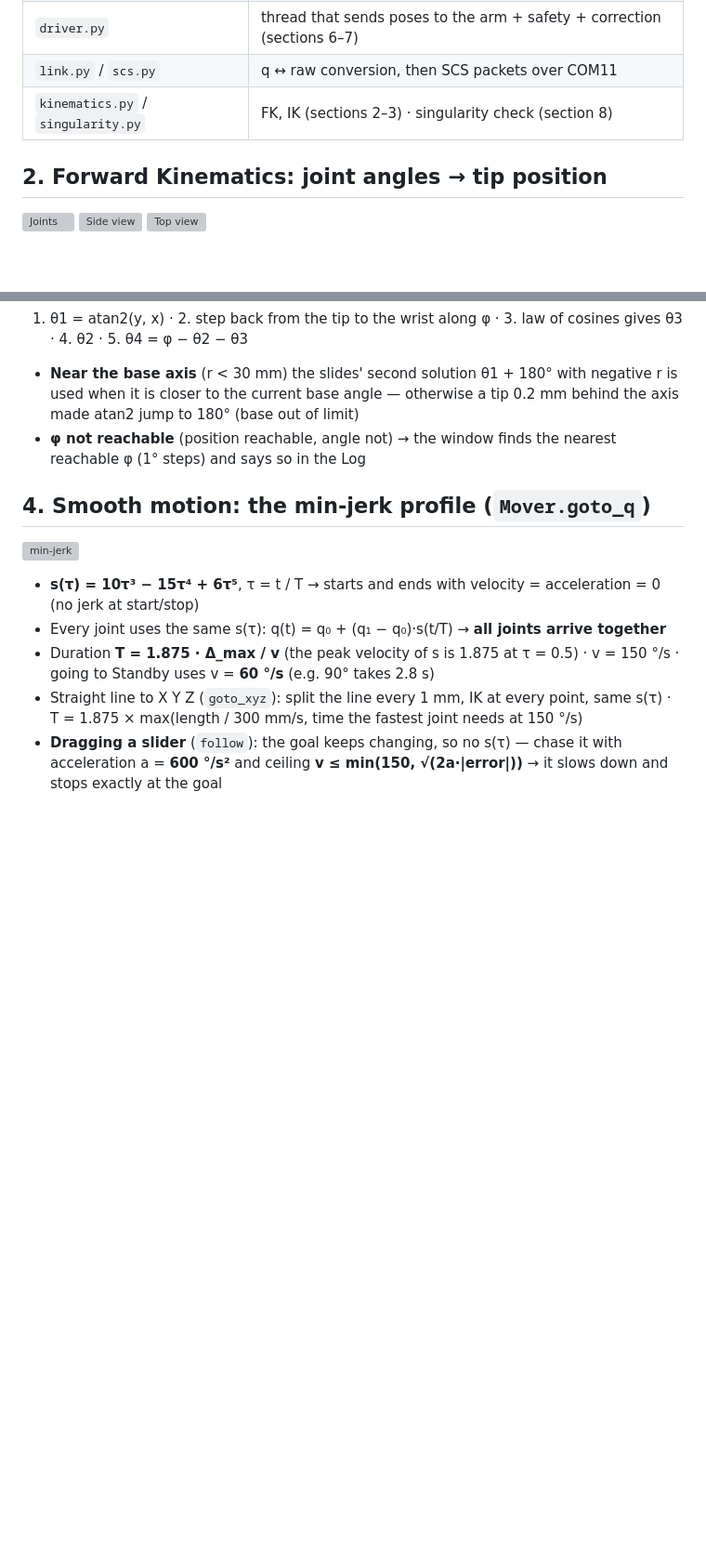
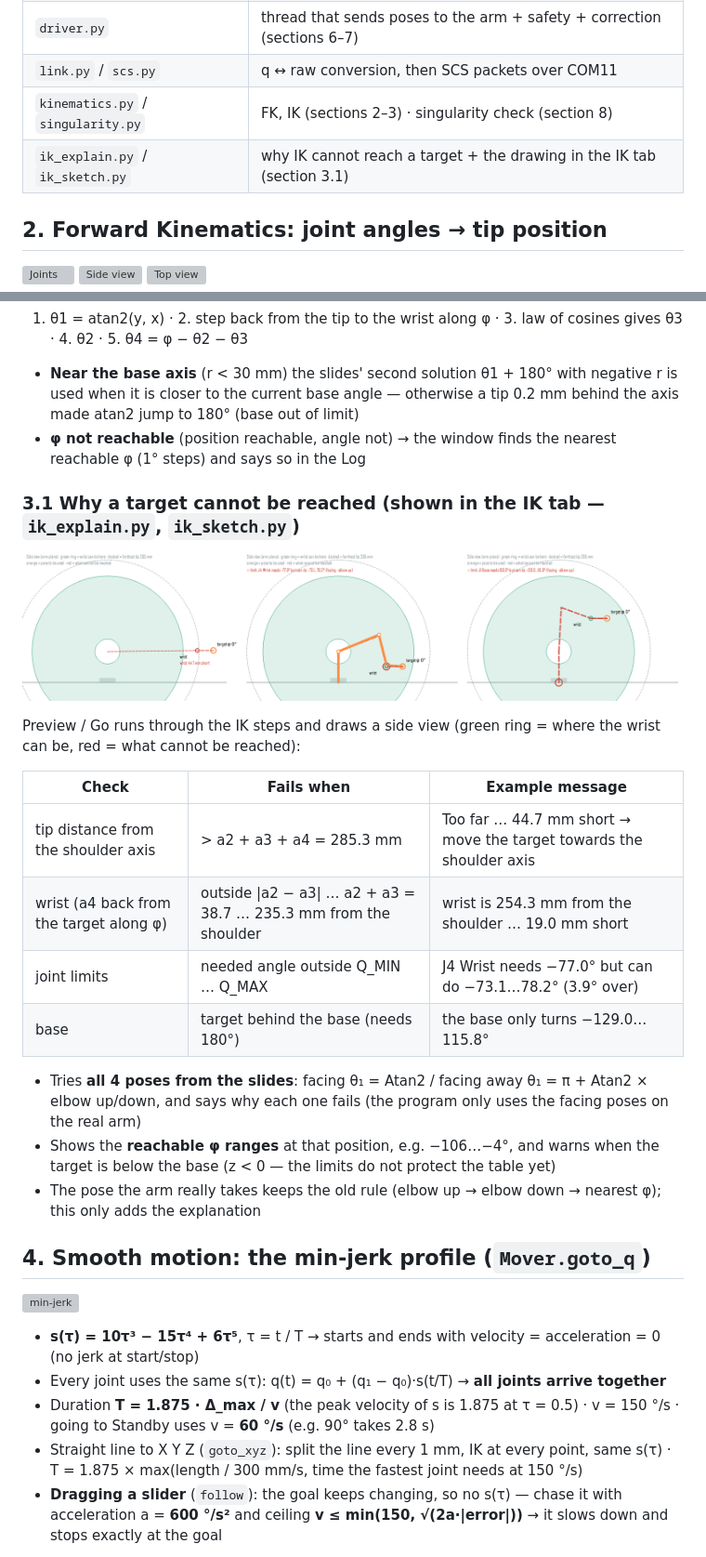
Before and after one commit to BananaZz27/RobotArmV2-EN, a Markdown page: docs/explain.md, 2 parts joined by grey strips. Shown at 93% size. Drawn GitHub-style; pictures changed too: docs/figures/ik_why.png (added); blank space fills up the shorter version; grey boxes are pictures that could not be loaded.

```diff
--- a/docs/explain.md
+++ b/docs/explain.md
@@ -13,6 +13,7 @@ Charts are generated from the real code by `docs/make_charts.py` (edit a formula
 | `driver.py` | thread that sends poses to the arm + safety + correction (sections 6–7) |
 | `link.py` / `scs.py` | q ↔ raw conversion, then SCS packets over COM11 |
 | `kinematics.py` / `singularity.py` | FK, IK (sections 2–3) · singularity check (section 8) |
+| `ik_explain.py` / `ik_sketch.py` | why IK cannot reach a target + the drawing in the IK tab (section 3.1) |
 
 ## 2. Forward Kinematics: joint angles → tip position
 
@@ -106,6 +107,23 @@ T⁰₂ = A1·A2                       T⁰₃ = T⁰₂·A3
 - **Near the base axis** (r < 30 mm) the slides' second solution θ1 + 180° with negative r is used when it is closer to the current base angle — otherwise a tip 0.2 mm behind the axis made atan2 jump to 180° (base out of limit)
 - **φ not reachable** (position reachable, angle not) → the window finds the nearest reachable φ (1° steps) and says so in the Log
 
+### 3.1 Why a target cannot be reached (shown in the IK tab — `ik_explain.py`, `ik_sketch.py`)
+
+![IK reasons](figures/ik_why.png)
+
+Preview / Go runs through the IK steps and draws a side view (green ring = where the wrist can be, red = what cannot be reached):
+
+| Check | Fails when | Example message |
+|---|---|---|
+| tip distance from the shoulder axis | > a2 + a3 + a4 = 285.3 mm | Too far … 44.7 mm short → move the target towards the shoulder axis |
+| wrist (a4 back from the target along φ) | outside \|a2 − a3\| … a2 + a3 = 38.7 … 235.3 mm from the shoulder | wrist is 254.3 mm from the shoulder … 19.0 mm short |
+| joint limits | needed angle outside Q_MIN … Q_MAX | J4 Wrist needs −77.0° but can do −73.1…78.2° (3.9° over) |
+| base | target behind the base (needs 180°) | the base only turns −129.0…115.8° |
+
+- Tries **all 4 poses from the slides**: facing θ₁ = Atan2 / facing away θ₁ = π + Atan2 × elbow up/down, and says why each one fails (the program only uses the facing poses on the real arm)
+- Shows the **reachable φ ranges** at that position, e.g. −106…−4°, and warns when the target is below the base (z < 0 — the limits do not protect the table yet)
+- The pose the arm really takes keeps the old rule (elbow up → elbow down → nearest φ); this only adds the explanation
+
 ## 4. Smooth motion: the min-jerk profile (`Mover.goto_q`)
 
 ![min-jerk](figures/min_jerk.svg)
```
Also changed, not shown: CLAUDE.md (+1 -1 lines), 8 other files.
